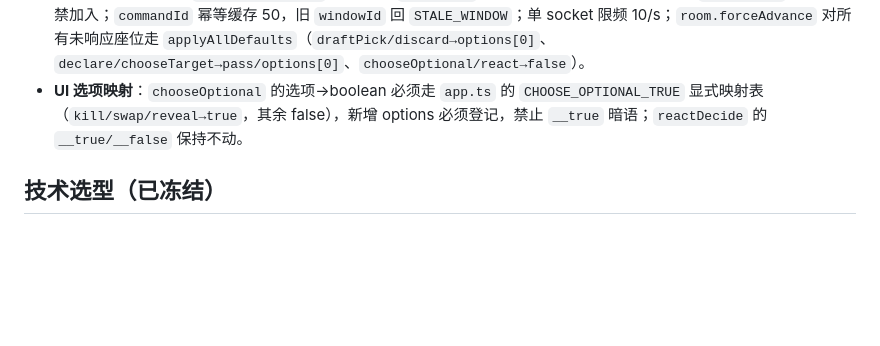
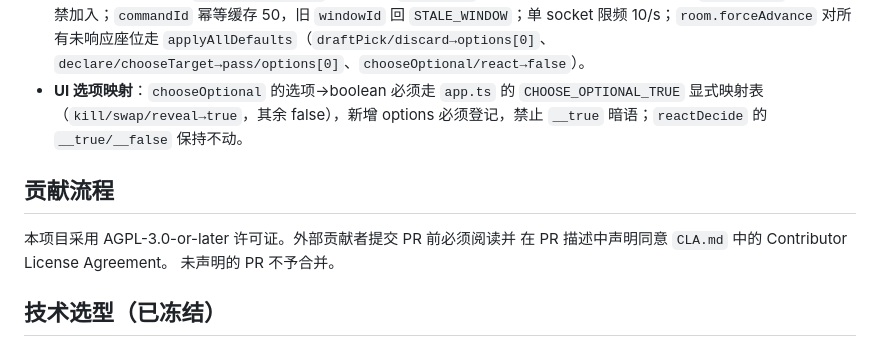
Before and after one commit to Byte-Git-hub/NinjaNight, a Markdown page: AGENTS.md, the part around the change. Rendered like a GitHub page; blank space fills up the shorter version.

```diff
--- a/AGENTS.md
+++ b/AGENTS.md
@@ -40,6 +40,12 @@ $env:NINJA_WINDOW_MS=5000; npm run dev:server  # 短超时调试
 - **联机**：房间码 6 位（`sanitizeRoomCode`）；鉴权靠 `seatToken`；4–11 人、全员 ready 房主才能 `room.start`，开局后禁加入；`commandId` 幂等缓存 50，旧 `windowId` 回 `STALE_WINDOW`；单 socket 限频 10/s；`room.forceAdvance` 对所有未响应座位走 `applyAllDefaults`（`draftPick/discard→options[0]`、`declare/chooseTarget→pass/options[0]`、`chooseOptional/react→false`）。
 - **UI 选项映射**：`chooseOptional` 的选项→boolean 必须走 `app.ts` 的 `CHOOSE_OPTIONAL_TRUE` 显式映射表（`kill/swap/reveal→true`，其余 false），新增 options 必须登记，禁止 `__true` 暗语；`reactDecide` 的 `__true/__false` 保持不动。
 
+## 贡献流程
+
+本项目采用 AGPL-3.0-or-later 许可证。外部贡献者提交 PR 前必须阅读并
+在 PR 描述中声明同意 `CLA.md` 中的 Contributor License Agreement。
+未声明的 PR 不予合并。
+
 ## 技术选型（已冻结）
 
 TypeScript strict（`tsc -b`）· Vite · 原生 DOM/CSS · Node + Socket.IO · Vitest · Playwright · 单进程内存房间 · 无 DB/Redis/引擎/微服务。
```
Also changed, not shown: .github/pull_request_template.md (added, +21 -0 lines), CLA.md (added, +83 -0 lines).
